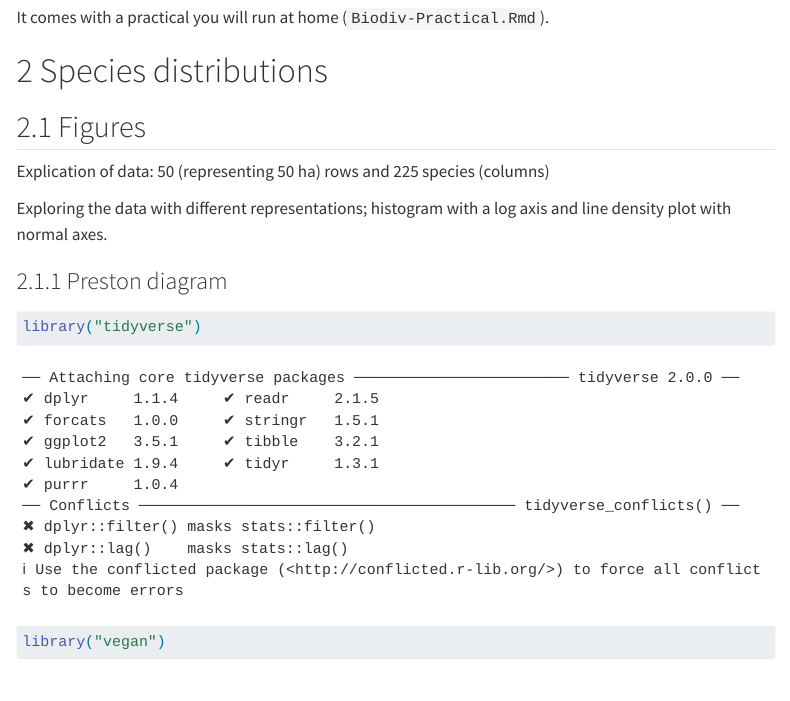
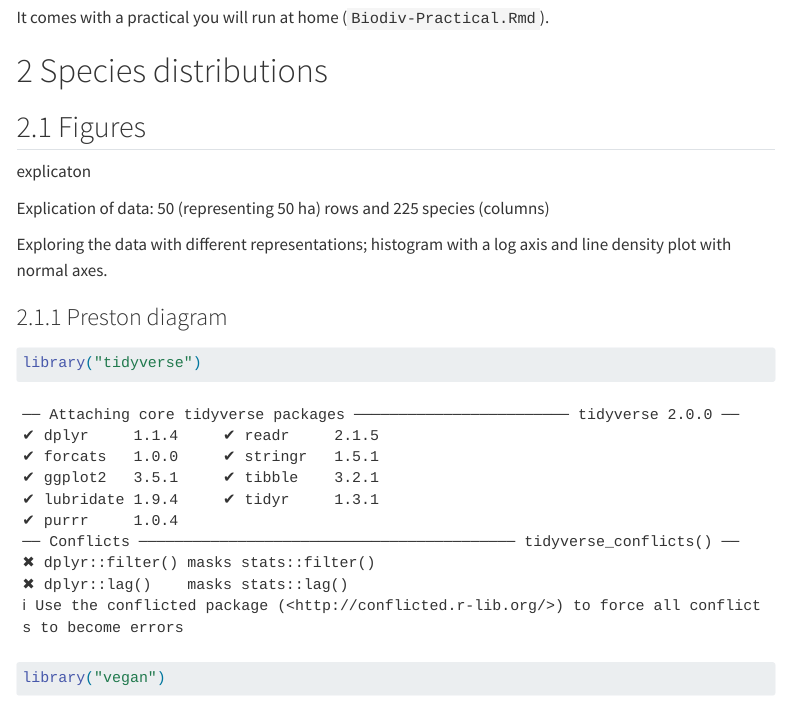
Before and after one commit to dorapapp-gif/Biodiversity-studies, a Quarto document (index.qmd): the page in a window 1100 px wide, from 190 px down. Rendered offline with R 4.5, knitr and Pandoc in place of Quarto, with nearby package versions; some code elsewhere in the file could not run offline; a font, style sheet, LaTeX package, included part or bibliography that could not be used is replaced or left out; menus at the side of the page are left out; long lines of code are wrapped.

Commit message:
rendering test changes

```diff
--- a/index.qmd
+++ b/index.qmd
@@ -67,6 +67,8 @@ It comes with a practical you will run at home (`Biodiv-Practical.Rmd`).
 # Species distributions
 
 ## Figures
+
+explicaton
 
 Explication of data: 50 (representing 50 ha) rows and 225 species (columns)
 
```
